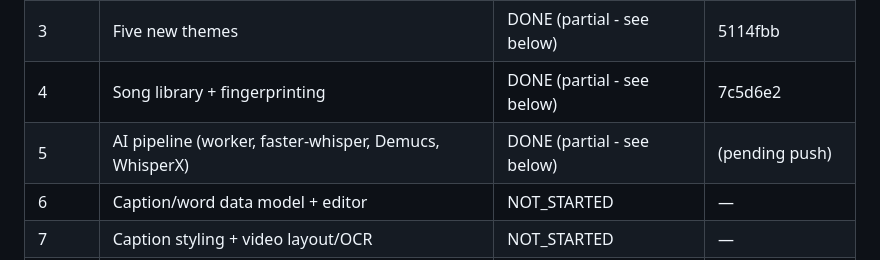
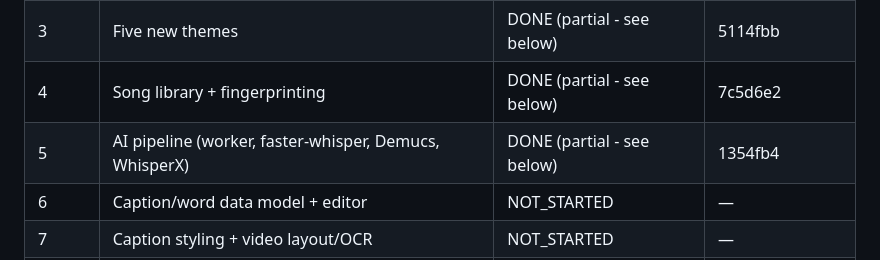
Before and after one commit to bedanzivot91-dev/force-delete-studio, a Markdown page: docs/PHASE_STATUS.md, the part around the change. Rendered like a GitHub page.

Commit message:
Record Phase 5 commit hash in PHASE_STATUS.md

```diff
--- a/docs/PHASE_STATUS.md
+++ b/docs/PHASE_STATUS.md
@@ -11,7 +11,7 @@ giant prompt again.
 | 2 | Existing-feature hardening | DONE (partial - see below) | cf63149 |
 | 3 | Five new themes | DONE (partial - see below) | 5114fbb |
 | 4 | Song library + fingerprinting | DONE (partial - see below) | 7c5d6e2 |
-| 5 | AI pipeline (worker, faster-whisper, Demucs, WhisperX) | DONE (partial - see below) | (pending push) |
+| 5 | AI pipeline (worker, faster-whisper, Demucs, WhisperX) | DONE (partial - see below) | 1354fb4 |
 | 6 | Caption/word data model + editor | NOT_STARTED | — |
 | 7 | Caption styling + video layout/OCR | NOT_STARTED | — |
 | 8 | Timeline + player | NOT_STARTED | — |
```
